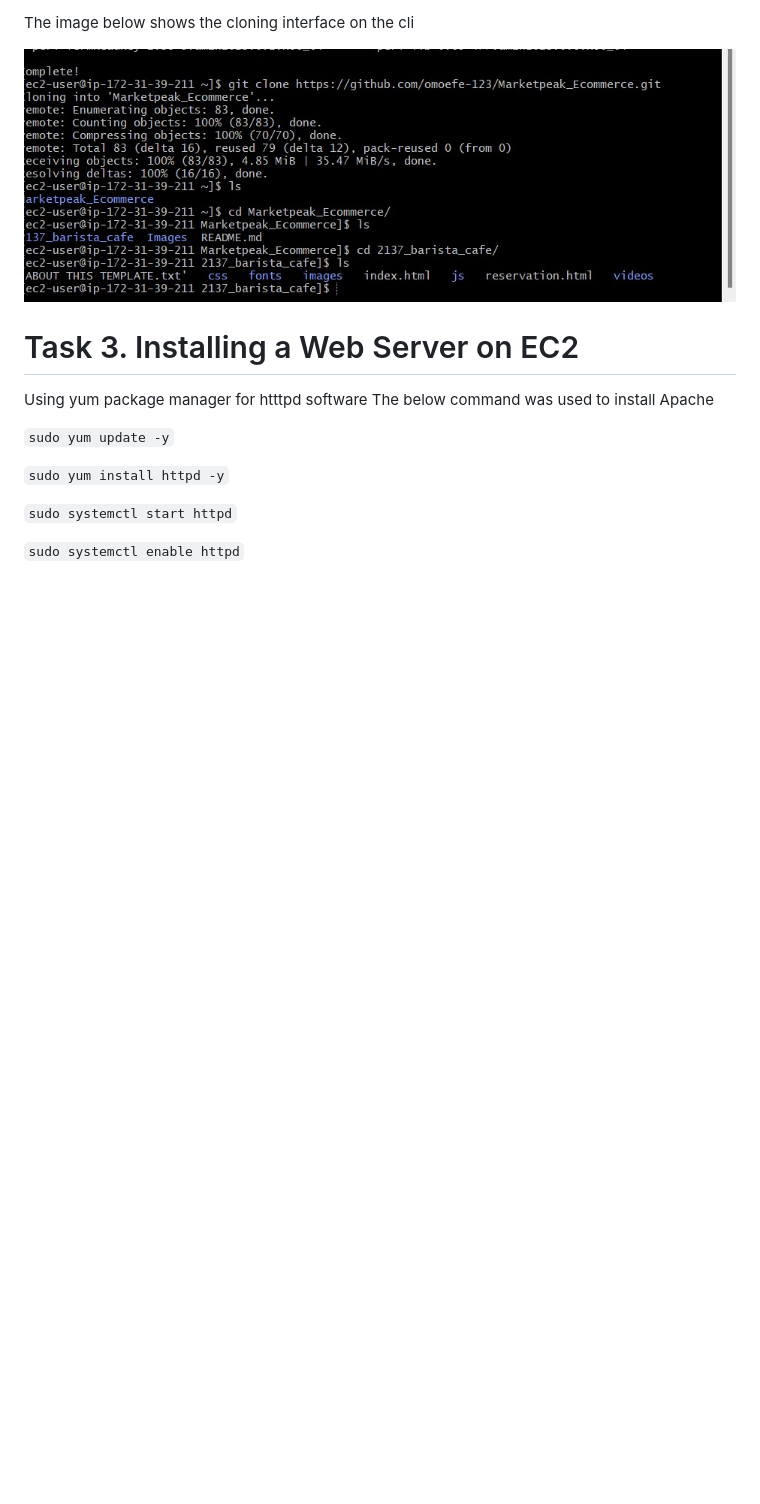
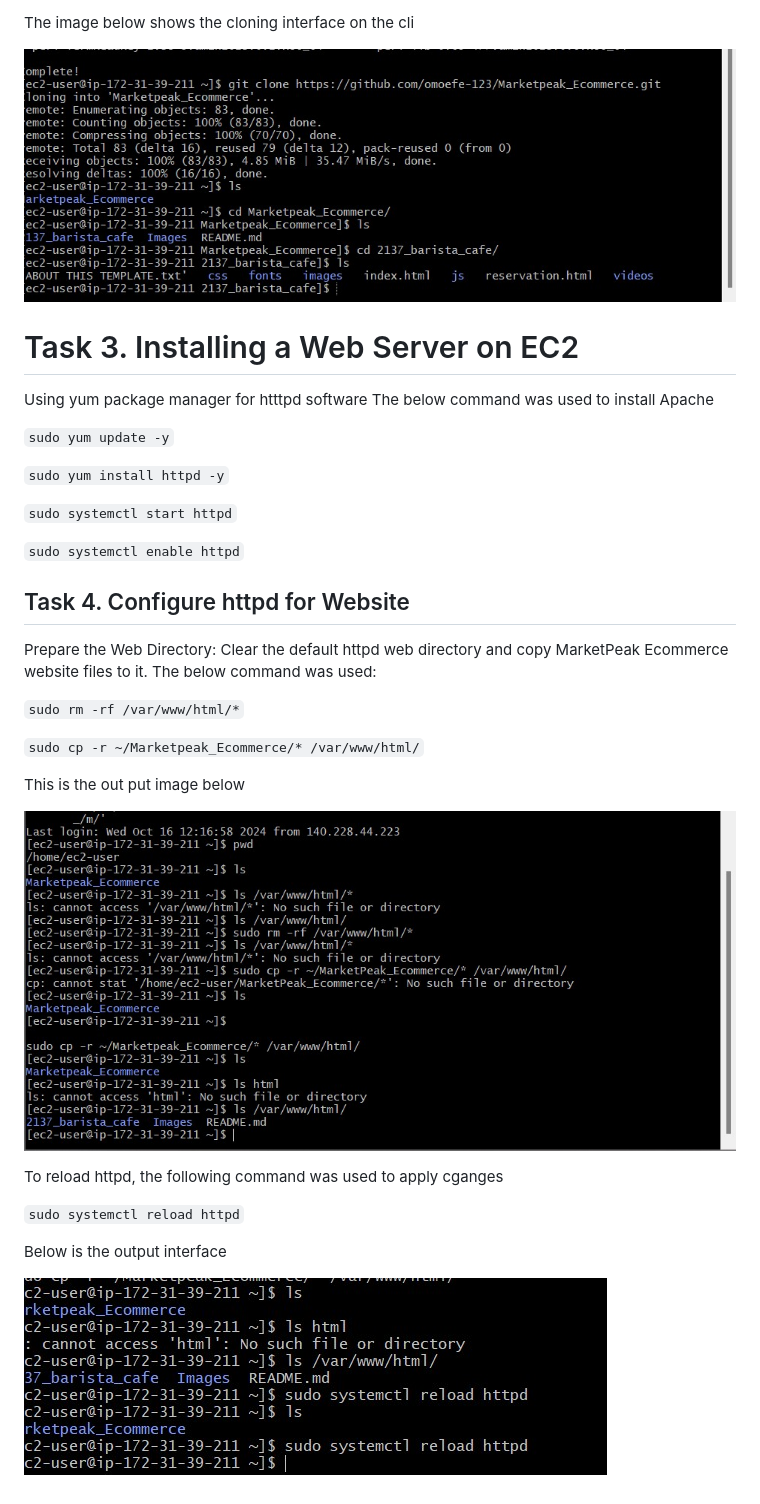
Before and after one commit to omoefe-123/Marketpeak_Ecommerce, a Markdown page: README.md, the part around the change. Drawn GitHub-style; pictures changed too: Images/prepare-web-directory.jpg (added), Images/system-reloaded.jpg (added); blank space fills up the shorter version.

Commit message:
my second commit

```diff
--- a/README.md
+++ b/README.md
@@ -89,3 +89,24 @@ I created a project directory or folder and named it "Marketpeak_Ecommerce using
 `sudo systemctl start httpd`
 
 `sudo systemctl enable httpd`
+
+## Task 4. Configure httpd for Website
+
+  Prepare the Web Directory: Clear the default httpd web directory and copy MarketPeak Ecommerce website files to it.
+  The below command was used:
+
+ `sudo rm -rf /var/www/html/*`
+
+ `sudo cp -r ~/Marketpeak_Ecommerce/* /var/www/html/`
+
+  This is the out put image below
+
+  ![The-output-image](Images/prepare-web-directory.jpg)
+
+  To reload httpd, the following command was used to apply cganges
+
+  `sudo systemctl reload httpd`
+
+  Below is the output interface
+
+![Reload-httpd](Images/system-reloaded.jpg)
```
